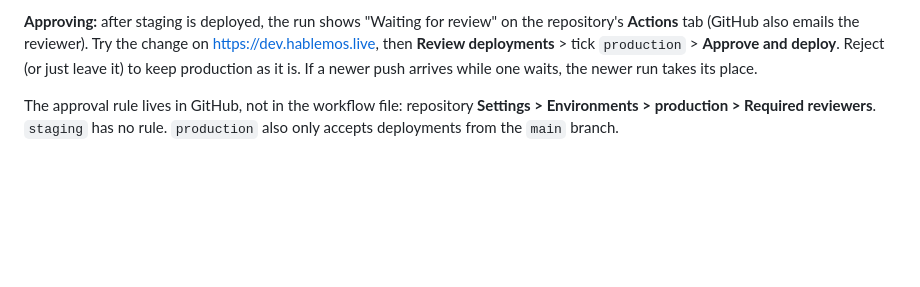
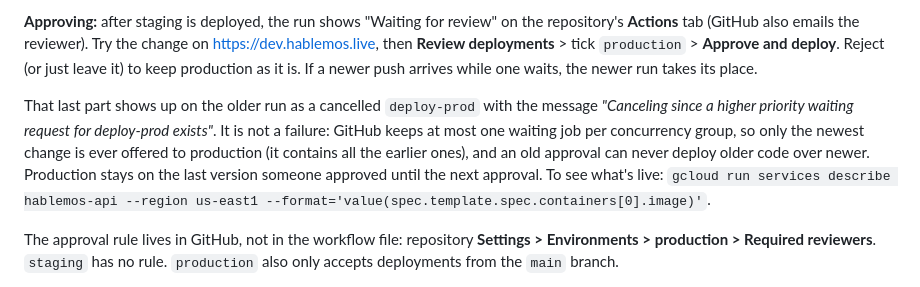
Before and after one commit to msf143/language-classes, a Markdown page: docs/deploy.md, the part around the change. GitHub-like rendering; blank space fills up the shorter version.

Commit message:
Docs: explain "Canceling since a higher priority waiting request" on superseded production approvals

```diff
--- a/docs/deploy.md
+++ b/docs/deploy.md
@@ -119,6 +119,13 @@ the run, and the version already live keeps serving.
 **Actions** tab (GitHub also emails the reviewer). Try the change on https://dev.hablemos.live, then
 **Review deployments** > tick `production` > **Approve and deploy**. Reject (or just leave it) to keep
 production as it is. If a newer push arrives while one waits, the newer run takes its place.
+
+That last part shows up on the older run as a cancelled `deploy-prod` with the message *"Canceling
+since a higher priority waiting request for deploy-prod exists"*. It is not a failure: GitHub keeps at
+most one waiting job per concurrency group, so only the newest change is ever offered to production
+(it contains all the earlier ones), and an old approval can never deploy older code over newer.
+Production stays on the last version someone approved until the next approval. To see what's live:
+`gcloud run services describe hablemos-api --region us-east1 --format='value(spec.template.spec.containers[0].image)'`.
 
 The approval rule lives in GitHub, not in the workflow file: repository **Settings > Environments >
 production > Required reviewers**. `staging` has no rule. `production` also only accepts deployments
```
